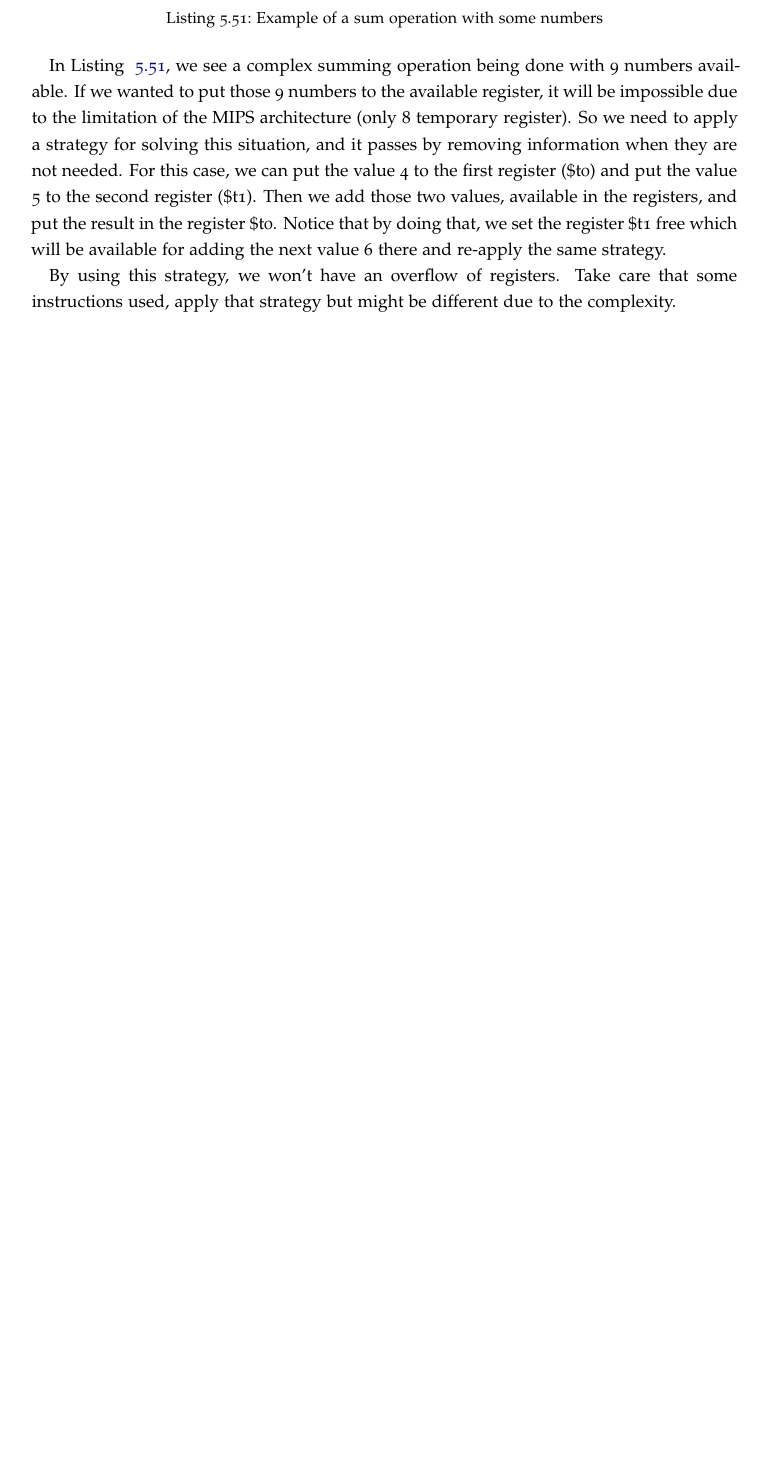
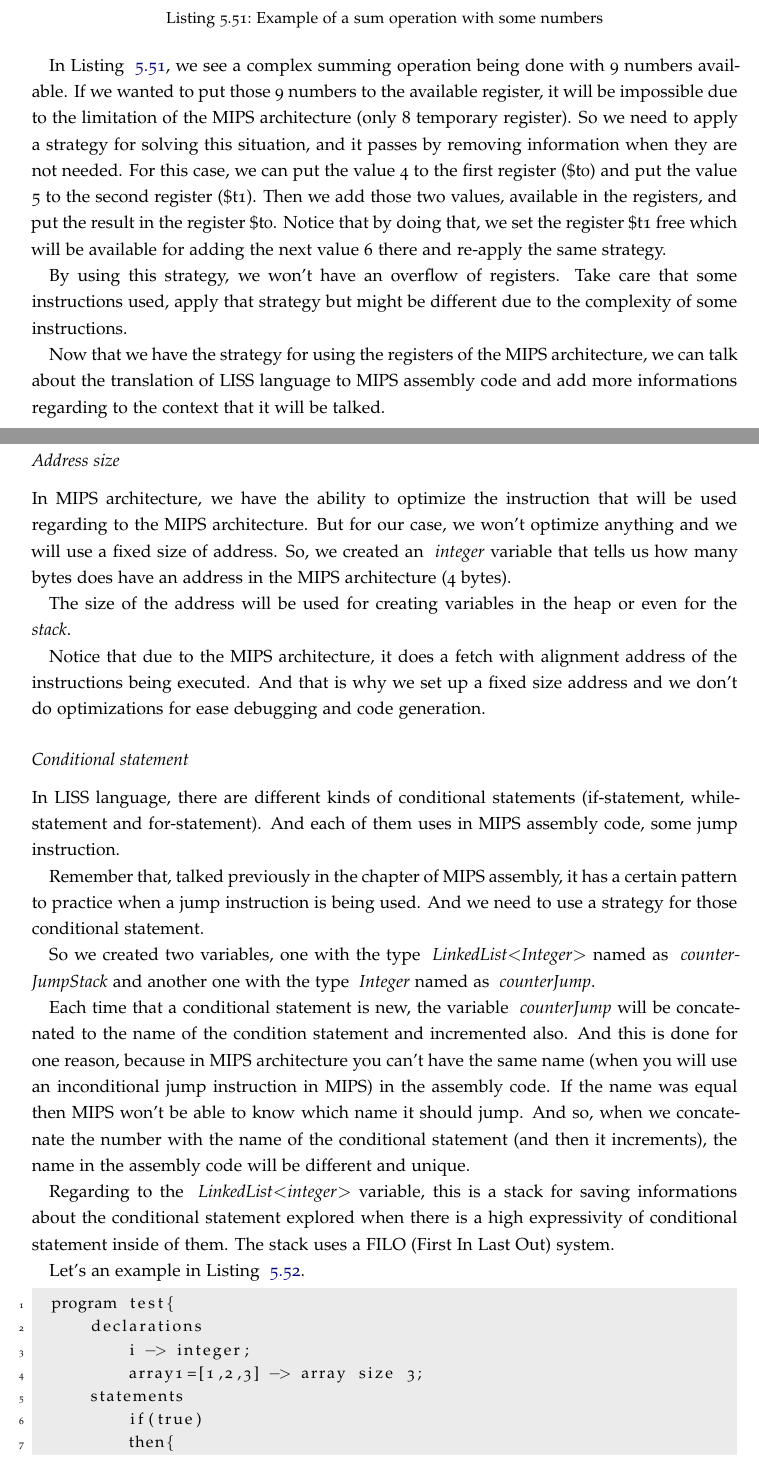
Before and after one commit to damienvaz/Latex-LISS-SDE, a LaTeX thesis (dissertation.tex): part of page 91 of 110 before the commit and two parts of pages 91 and 92 of 113 after it, the two joined at a grey line, cut so that both start at the same text, the shorter picture padded with empty space. The pictures show the PDF file dissertation.pdf that the author committed with the source.

Commit message:
Adding more information of Code Generation

```diff
--- a/dissertation.tex
+++ b/dissertation.tex
@@ -3296,4 +3296,3 @@ In the process of converting the language, there is a lot of tasks who will be o
 
 Let's talk it in the next section every operations and strategy used for the code generation.
 
-\subsection{Compiler register strategy}
@@ -3332,5 +3345,47 @@ If we wanted to put those 9 numbers to the available register, it will be imposs
 So we need to apply a strategy for solving this situation, and it passes by removing information when they are not needed.
 For this case, we can put the value 4 to the first register (\$t0) and put the value 5 to the second register (\$t1). Then we add those two values, available in the registers, and put the result in the register \$t0. Notice that by doing that, we set the register \$t1 free which will be available for adding the next value 6 there and re-apply the same strategy.
 
-By using this strategy, we won't have an overflow of registers. Take care that some instructions used, apply that strategy but might be different due to the complexity.
-
+By using this strategy, we won't have an overflow of registers. Take care that some instructions used, apply that strategy but might be different due to the complexity of some instructions.
+
+Now that we have the strategy for using the registers of the MIPS architecture, we can talk about the translation of LISS language to MIPS assembly code and add more informations regarding to the context that it will be talked.
+
+\subsubsection{Address size}
+
+In MIPS architecture, we have the ability to optimize the instruction that will be used regarding to the MIPS architecture.
+But for our case, we won't optimize anything and we will use a fixed size of address.
+So, we created an ~\textit{integer} variable that tells us how many bytes does have an address in the MIPS architecture (4  bytes).
+
+The size of the address will be used for creating variables in the heap or even for the ~\textit{stack}.
+
+Notice that due to the MIPS architecture, it does a fetch with alignment address of the instructions being executed. And that is why we set up a fixed size address and we don't do optimizations for ease debugging and code generation.
+
+\subsubsection{Conditional statement}
+
+In LISS language, there are different kinds of conditional statements (if-statement, while-statement and for-statement).
+And each of them uses in MIPS assembly code, some jump instruction.
+
+Remember that, talked previously in the chapter of MIPS assembly, it has a certain pattern to practice when a jump instruction is being used.
+And we need to use a strategy for those conditional statement.
+
+So we created two variables, one with the type ~\textit{LinkedList$<$Integer$>$} named as ~\textit{counterJumpStack} and another one with the type ~\textit{Integer} named as ~\textit{counterJump}.
+
+Each time that a conditional statement is new, the variable ~\textit{counterJump} will be concatenated to the name of the condition statement and incremented also. And this is done for one reason, because in MIPS architecture you can't have the same name (when you will use an inconditional jump instruction in MIPS) in the assembly code. If the name was equal then MIPS won't be able to know which name it should jump. And so, when we concatenate the number with the name of the conditional statement (and then it increments), the name in the assembly code will be different and unique.
+
+Regarding to the ~\textit{LinkedList$<$integer$>$} variable, this is a stack for saving informations about the conditional statement explored when there is a high expressivity of conditional statement inside of them. The stack uses a FILO (First In Last Out) system.
+
+Let's an example in Listing ~\ref{lst:expressivity_conditional_statement}.
+
+\begin{lstlisting}[caption={Example of conditional statements in LISS language},label={lst:expressivity_conditional_statement}]
+  program test{
+      declarations
+          i -> integer;
+          array1=[1,2,3] -> array size 3;
+      statements
+          if(true)
+          then{
+              for(i inArray array1){
+                  writeln(i);
+              }
+          }
+  }
+\end{lstlisting}
@@ -3336,0 +3401 @@ By using this strategy, we won't have an overflow of registers. Take care that s
+\subsubsection{Subprogram name}
@@ -3336,0 +3409 @@ By using this strategy, we won't have an overflow of registers. Take care that s
+\end{enumerate}
@@ -3337,3 +3417,10 @@ By using this strategy, we won't have an overflow of registers. Take care that s
+When
+
+
+
+\subsubsection{Stack}
+
+\subsection{LISS language code generation}
 
 
 
```
Also changed, not shown: dissertation.pdf, dissertation.tex (37 more changed lines), 6 other files.
